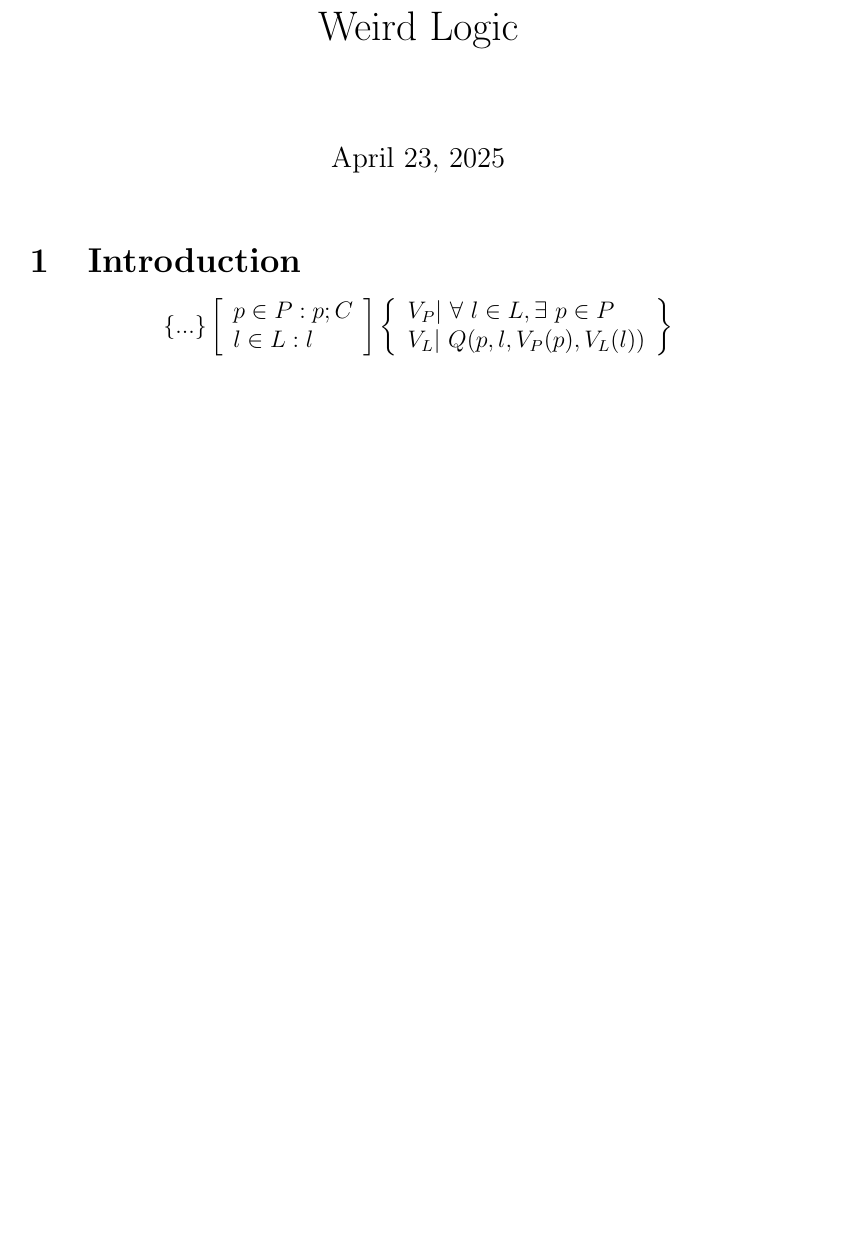
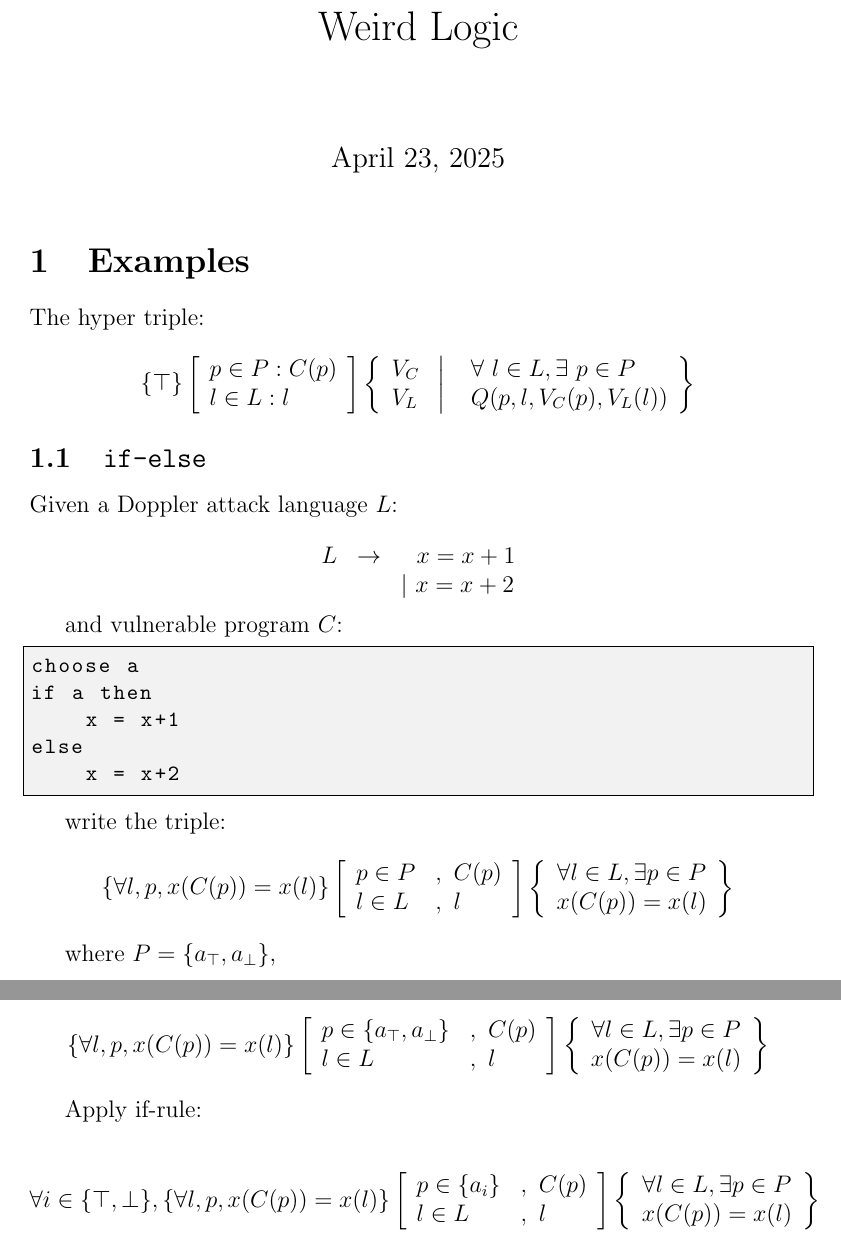
Before and after one commit to verse-lab/weird-logic, a LaTeX document (Notes/main.tex): part of the page before the commit and two parts of pages 1 and 2 of 2 after it, the two joined at a grey line, cut so that both start at the same text, the shorter picture padded with empty space. Compiled offline with pdfLaTeX.

Commit message:
upload notes

```diff
--- a/Notes/main.tex
+++ b/Notes/main.tex
@@ -18,14 +29,90 @@
 
 \maketitle
 
-\section{Introduction}
+\section{Examples}
+The hyper triple:
+\[
+\{ \top \}
+\left[ \begin{array}{l} p \in P : C(p) \\ l \in L : l\end{array} \right]
+\left\{ \begin{array}{l} V_C \\ V_L \end{array}
+\ \middle|\
+\begin{array}{l}
+~ \forall ~l \in L, \exists ~p \in P \\
+~ Q(p,l,V_C(p), V_L(l)) \end{array}\right\}
+\]
 
+\subsection{\texttt{if-else}}
+Given a Doppler attack language $L$:
 
-$$\{ ... \}
-\left[ \begin{array}{l} p \in P : p;C \\ l \in L : l\end{array} \right]
-\left\{ \begin{array}{l} V_P |~ \forall ~l \in L, \exists ~p \in P \\
-V_L |~ Q(p,l,V_P(p), V_L(l)) \end{array}\right\}$$
+\[
+\begin{array}{rrl}
+     L & \rightarrow & ~~x=x+1 \\
+       &   & |~x=x+2 \\
+\end{array}
+\]
 
+and vulnerable program $C$:
+\begin{lstlisting}
+choose a
+if a then
+    x = x+1
+else
+    x = x+2
+\end{lstlisting}
+
+write the triple:
+\[
+\left\{ \forall l, p, x(C(p)) = x(l) \right\}
+\left[
+\begin{array}{ll}
+p \in P & , ~C(p) \\
+l \in L & , ~l
+\end{array}
+\right]
+\left\{
+\begin{array}{c}
+\forall l \in L , \exists p \in P \\
+x(C(p)) = x(l)
+\end{array}
+\right\}
+\]
+
+where $P = \{a_\top, a_{\bot} \}$,
+
+\[
+\left\{ \forall l, p, x(C(p)) = x(l) \right\}
+\left[
+\begin{array}{ll}
+p \in \{a_\top, a_{\bot}\} & , ~C(p) \\
+l \in L & , ~l
+\end{array}
+\right]
+\left\{
+\begin{array}{c}
+\forall l \in L, \exists p \in P \\
+x(C(p)) = x(l)
+\end{array}
+\right\}
+\]
+
+Apply if-rule:
+
+\[
+\forall i \in \{\top, \bot\},
+\left\{  \forall l, p, x(C(p)) = x(l) \right\}
+\left[
+\begin{array}{ll}
+p \in \{a_i\} & , ~C(p) \\
+l \in L & , ~l
+\end{array}
+\right]
+\left\{
+\begin{array}{c}
+\forall l \in L, \exists p \in P \\
+x(C(p)) = x(l)
+\end{array}
+\right\}
+\]
 
 
 \end{document}
```
Also changed, not shown: Notes/main.tex (11 more changed lines).
